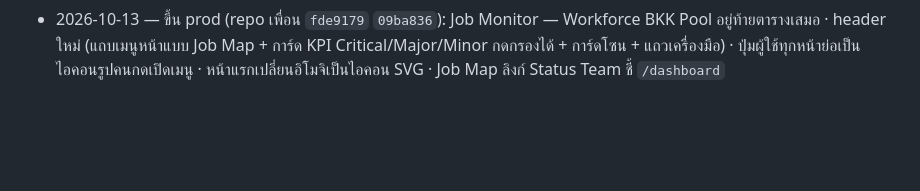
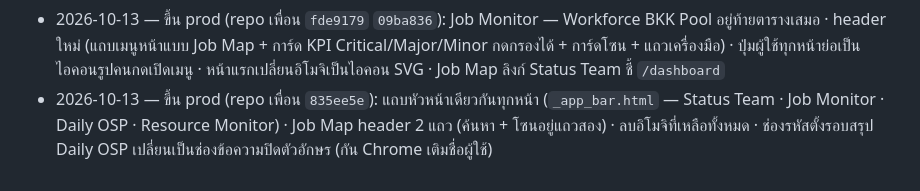
Before and after one commit to mylabjrp2001/ais-osp-dashboard, a Markdown page: README.md, the part around the change. Rendered like a GitHub page; blank space fills up the shorter version.

Commit message:
Push Log: shared app bar, Job Map header rows, emoji gone
Co-Authored-By: Claude Opus 5.5 (1M context) <noreply@anthropic.com>

```diff
--- a/README.md
+++ b/README.md
@@ -61,3 +61,6 @@ Lightsail เดิมเก็บไว้เป็น reference/rollback ท
 - 2026-10-13 — ขึ้น prod (repo เพื่อน `fde9179` `09ba836`): Job Monitor — Workforce BKK Pool อยู่ท้ายตารางเสมอ ·
   header ใหม่ (แถบเมนูหน้าแบบ Job Map + การ์ด KPI Critical/Major/Minor กดกรองได้ + การ์ดโซน + แถวเครื่องมือ) ·
   ปุ่มผู้ใช้ทุกหน้าย่อเป็นไอคอนรูปคนกดเปิดเมนู · หน้าแรกเปลี่ยนอิโมจิเป็นไอคอน SVG · Job Map ลิงก์ Status Team ชี้ `/dashboard`
+- 2026-10-13 — ขึ้น prod (repo เพื่อน `835ee5e`): แถบหัวหน้าเดียวกันทุกหน้า (`_app_bar.html` — Status Team · Job Monitor ·
+  Daily OSP · Resource Monitor) · Job Map header 2 แถว (ค้นหา + โซนอยู่แถวสอง) · ลบอิโมจิที่เหลือทั้งหมด ·
+  ช่องรหัสตั้งรอบสรุป Daily OSP เปลี่ยนเป็นช่องข้อความปิดตัวอักษร (กัน Chrome เติมชื่อผู้ใช้)
```
